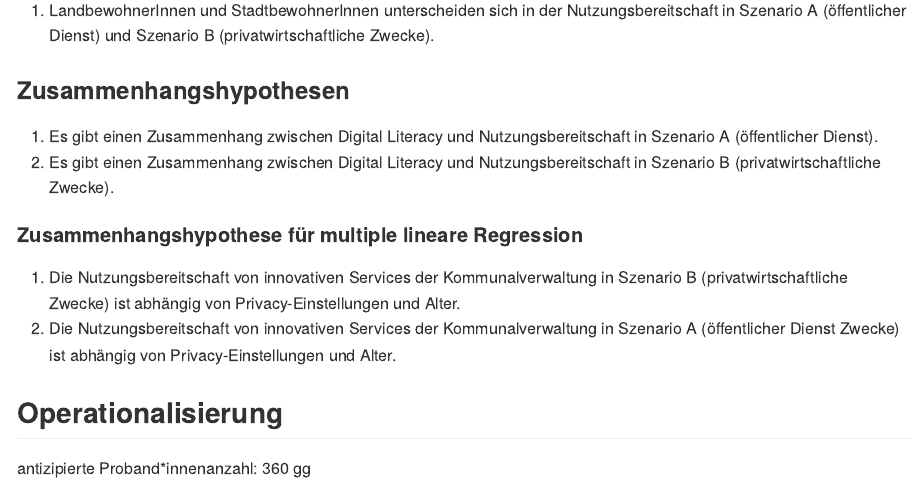
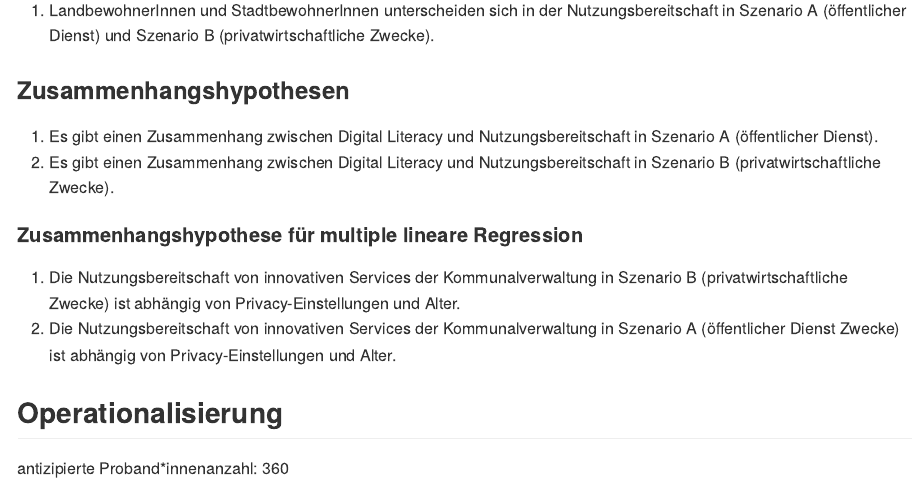
Before and after one commit to rwth-comm/WS2526Gruppe1, an R Markdown document (readme.Rmd): the page in a window 1100 px wide, from 1260 px down. The pictures show the output file readme.md that the author committed with the source, drawn offline in the style of GitHub.

Commit message:
test gelöscht

```diff
--- a/readme.Rmd
+++ b/readme.Rmd
@@ -52,4 +52,3 @@ Items, die nicht die Nutzung von digitalen Services der Kommunalverwaltung beein
 
 ## Operationalisierung
 antizipierte Proband*innenanzahl: 360
-gg
```
Also changed, not shown: readme.md.
